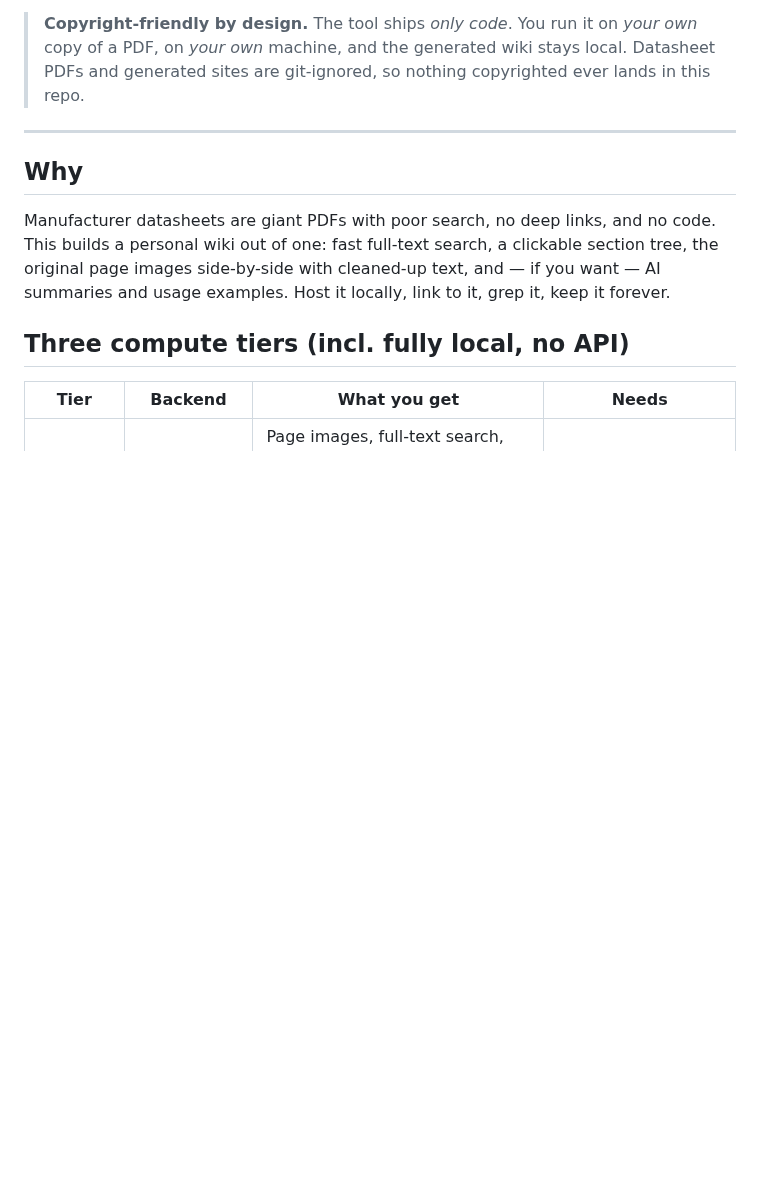
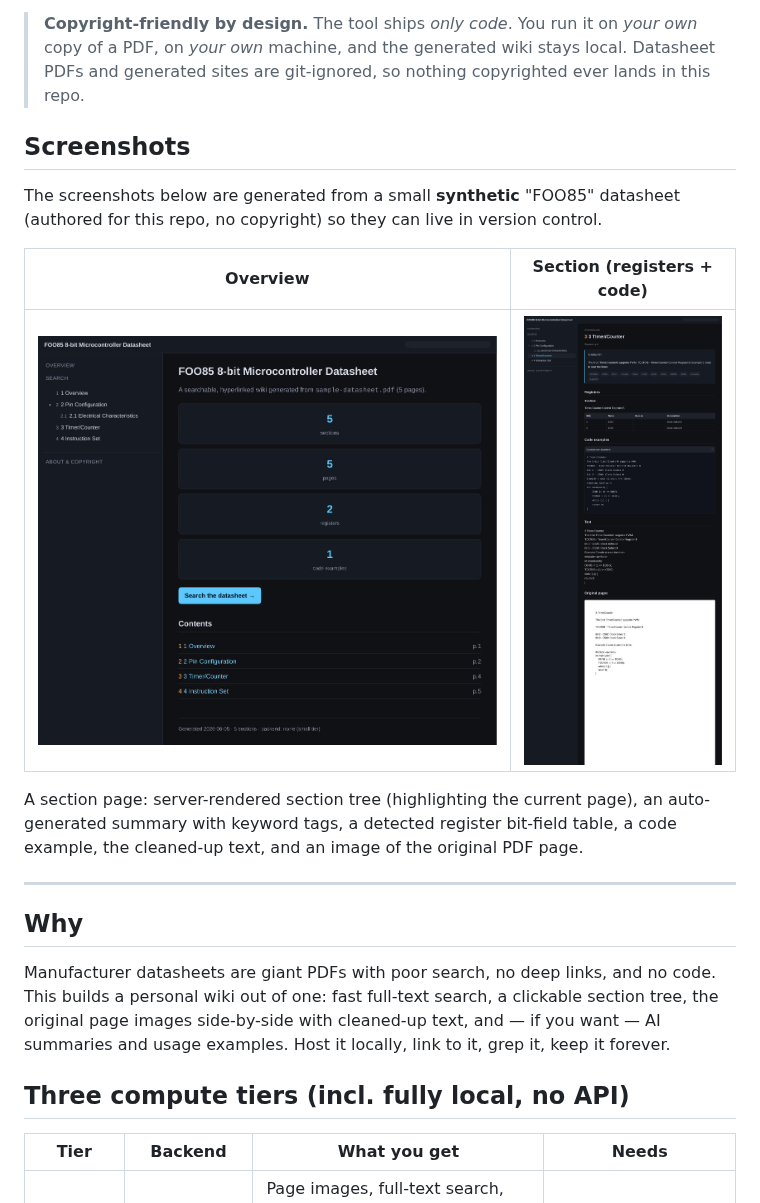
Before and after one commit to nro-bot/claude_datasheet_wiki, a Markdown page: README.md, the part around the change. GitHub-like rendering; pictures changed too: docs/screenshots/overview.jpg (added), docs/screenshots/section-registers-code.jpg (added); blank space fills up the shorter version.

```diff
--- a/README.md
+++ b/README.md
@@ -13,6 +13,19 @@ that's fine — you only do it once per datasheet.
 > *your own* copy of a PDF, on *your own* machine, and the generated wiki stays
 > local. Datasheet PDFs and generated sites are git-ignored, so nothing
 > copyrighted ever lands in this repo.
+
+## Screenshots
+
+The screenshots below are generated from a small **synthetic** "FOO85" datasheet
+(authored for this repo, no copyright) so they can live in version control.
+
+| Overview | Section (registers + code) |
+|----------|----------------------------|
+| ![Overview page](docs/screenshots/overview.jpg) | ![Section page with registers and code](docs/screenshots/section-registers-code.jpg) |
+
+A section page: server-rendered section tree (highlighting the current page), an
+auto-generated summary with keyword tags, a detected register bit-field table,
+a code example, the cleaned-up text, and an image of the original PDF page.
 
 ---
 
```
Also changed, not shown: docs/screenshots/section-pinconfig.jpg (added), 5 other files.
